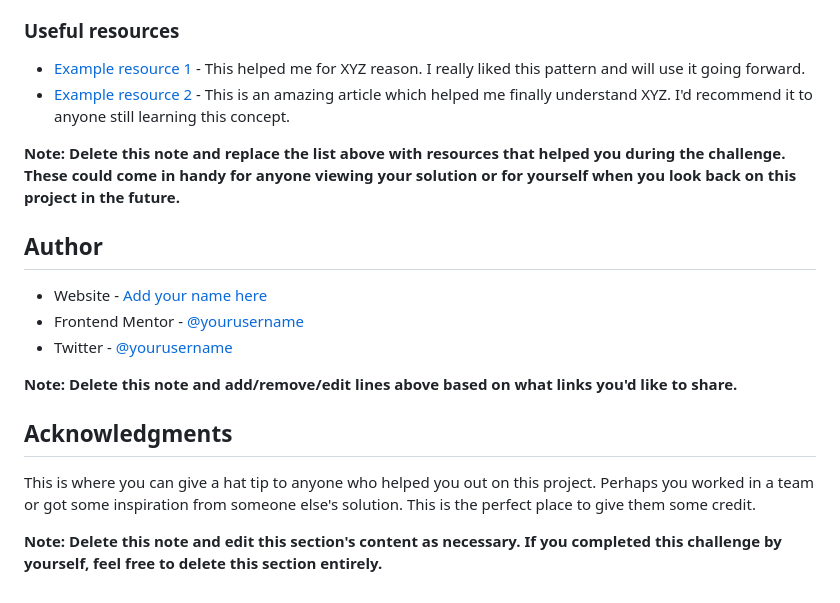
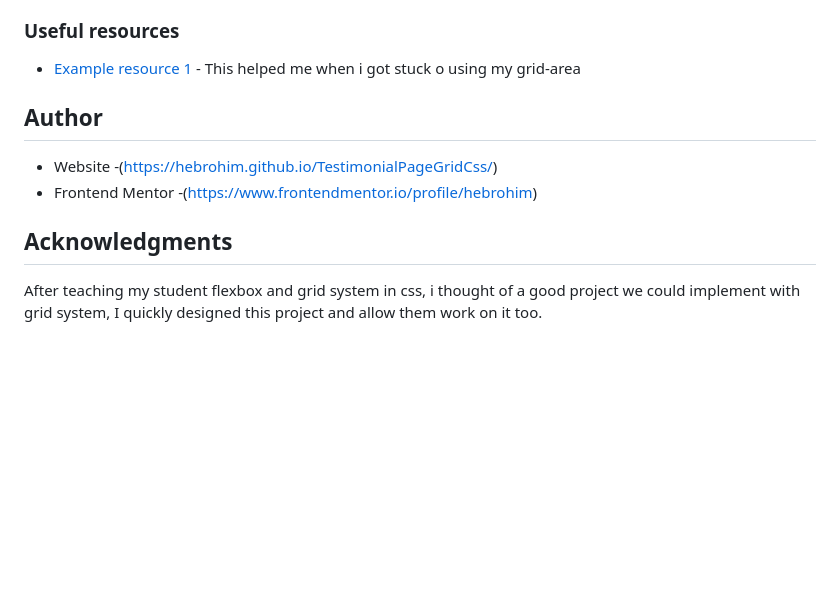
Before and after one commit to hebrohim/TestimonialPageGridCss, a Markdown page: README-template.md, the part around the change printed below. GitHub-like rendering; blank space fills up the shorter version.

```diff
--- a/README-template.md
+++ b/README-template.md
@@ -90,21 +68,15 @@ Use this section to outline areas that you want to continue focusing on in futur
 
 ### Useful resources
 
-- [Example resource 1](https://www.example.com) - This helped me for XYZ reason. I really liked this pattern and will use it going forward.
-- [Example resource 2](https://www.example.com) - This is an amazing article which helped me finally understand XYZ. I'd recommend it to anyone still learning this concept.
+- [Example resource 1](https://www.w3schools.com/css/css_grid.asp) - This helped me when i got stuck o using my grid-area
 
-**Note: Delete this note and replace the list above with resources that helped you during the challenge. These could come in handy for anyone viewing your solution or for yourself when you look back on this project in the future.**
+
+
 
 ## Author
 
-- Website - [Add your name here](https://www.your-site.com)
-- Frontend Mentor - [@yourusername](https://www.frontendmentor.io/profile/yourusername)
-- Twitter - [@yourusername](https://www.twitter.com/yourusername)
-
-**Note: Delete this note and add/remove/edit lines above based on what links you'd like to share.**
+- Website -(https://hebrohim.github.io/TestimonialPageGridCss/)
+- Frontend Mentor -(https://www.frontendmentor.io/profile/hebrohim)
 
 ## Acknowledgments
-
-This is where you can give a hat tip to anyone who helped you out on this project. Perhaps you worked in a team or got some inspiration from someone else's solution. This is the perfect place to give them some credit.
-
-**Note: Delete this note and edit this section's content as necessary. If you completed this challenge by yourself, feel free to delete this section entirely.**
+After teaching my student flexbox and grid system in css, i thought of a good project we could implement with grid system, I quickly designed this project and allow them work on it too.
```
Also changed, not shown: other parts of README-template.md (+13 -35 lines), style-guide.md (deleted, +0 -38 lines), design/desktop-design.jpg (deleted), design/desktop-preview.jpg (deleted), design/screenShot.png (added).
